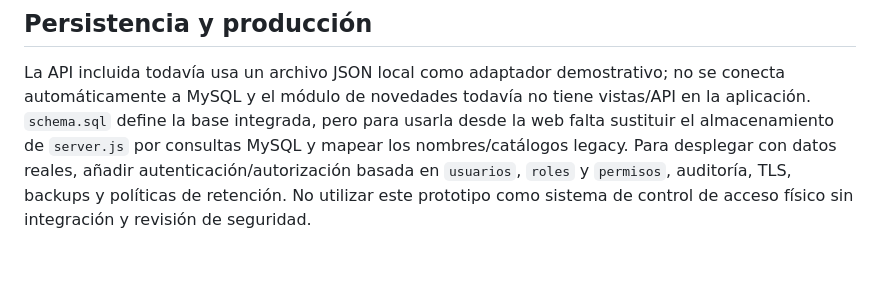
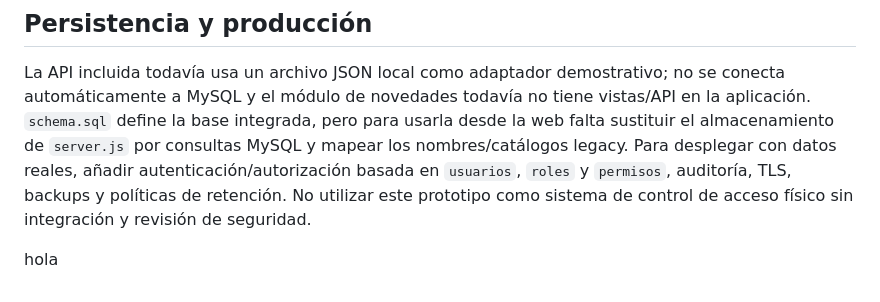
Before and after one commit to AlesT90/CONTROL-DE-PROCESOS-OPERATIVOS-COCA-COLA-FEMSA, a Markdown page: README.md, the part around the change. Rendered like a GitHub page; blank space fills up the shorter version.

```diff
--- a/README.md
+++ b/README.md
@@ -58,3 +58,5 @@ Genera una cuenta de guardia por cada `guard` (`A`, `B`, `C` y `D`); cada cuenta
 ## Persistencia y producción
 
 La API incluida todavía usa un archivo JSON local como adaptador demostrativo; no se conecta automáticamente a MySQL y el módulo de novedades todavía no tiene vistas/API en la aplicación. `schema.sql` define la base integrada, pero para usarla desde la web falta sustituir el almacenamiento de `server.js` por consultas MySQL y mapear los nombres/catálogos legacy. Para desplegar con datos reales, añadir autenticación/autorización basada en `usuarios`, `roles` y `permisos`, auditoría, TLS, backups y políticas de retención. No utilizar este prototipo como sistema de control de acceso físico sin integración y revisión de seguridad.
+
+hola
```
